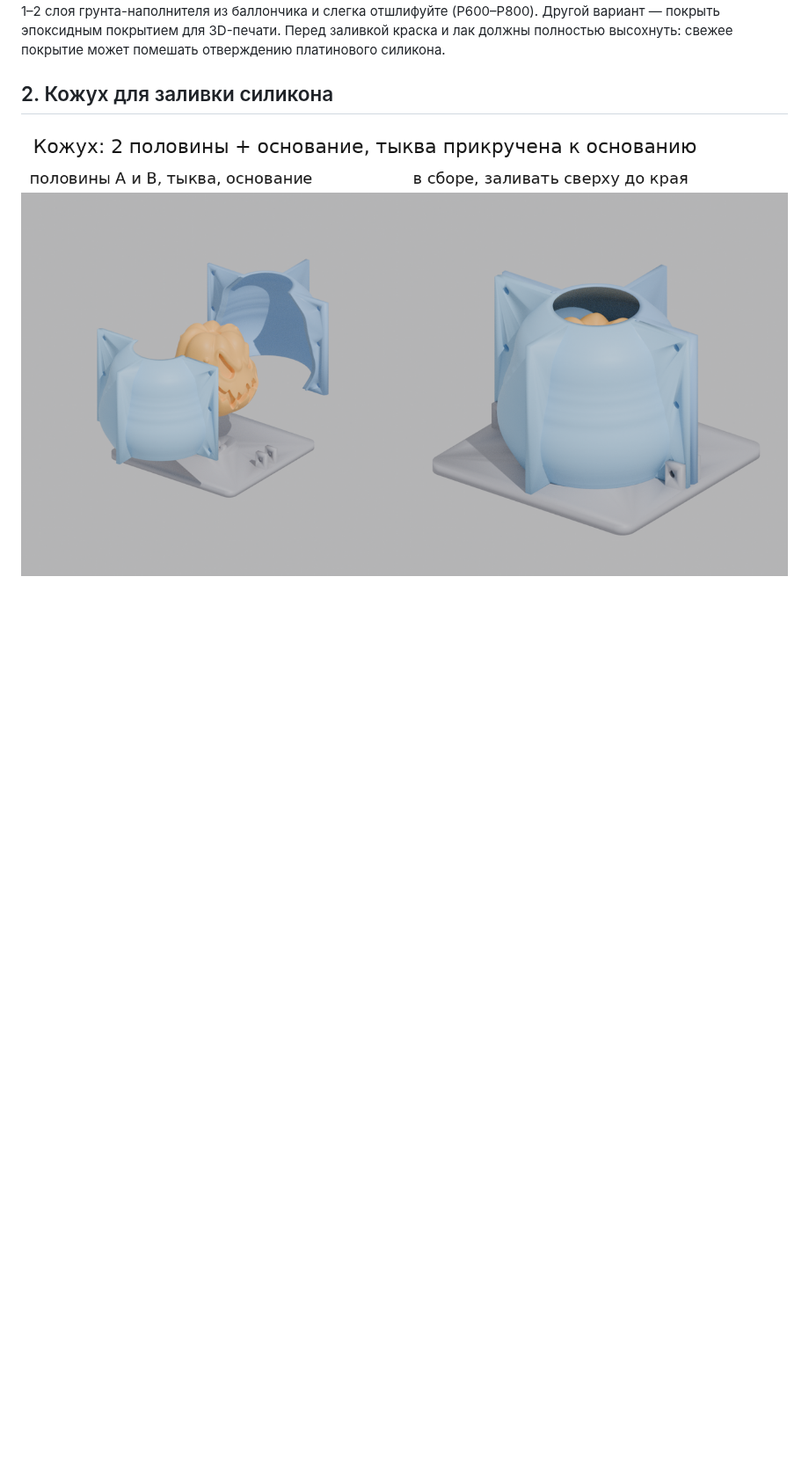
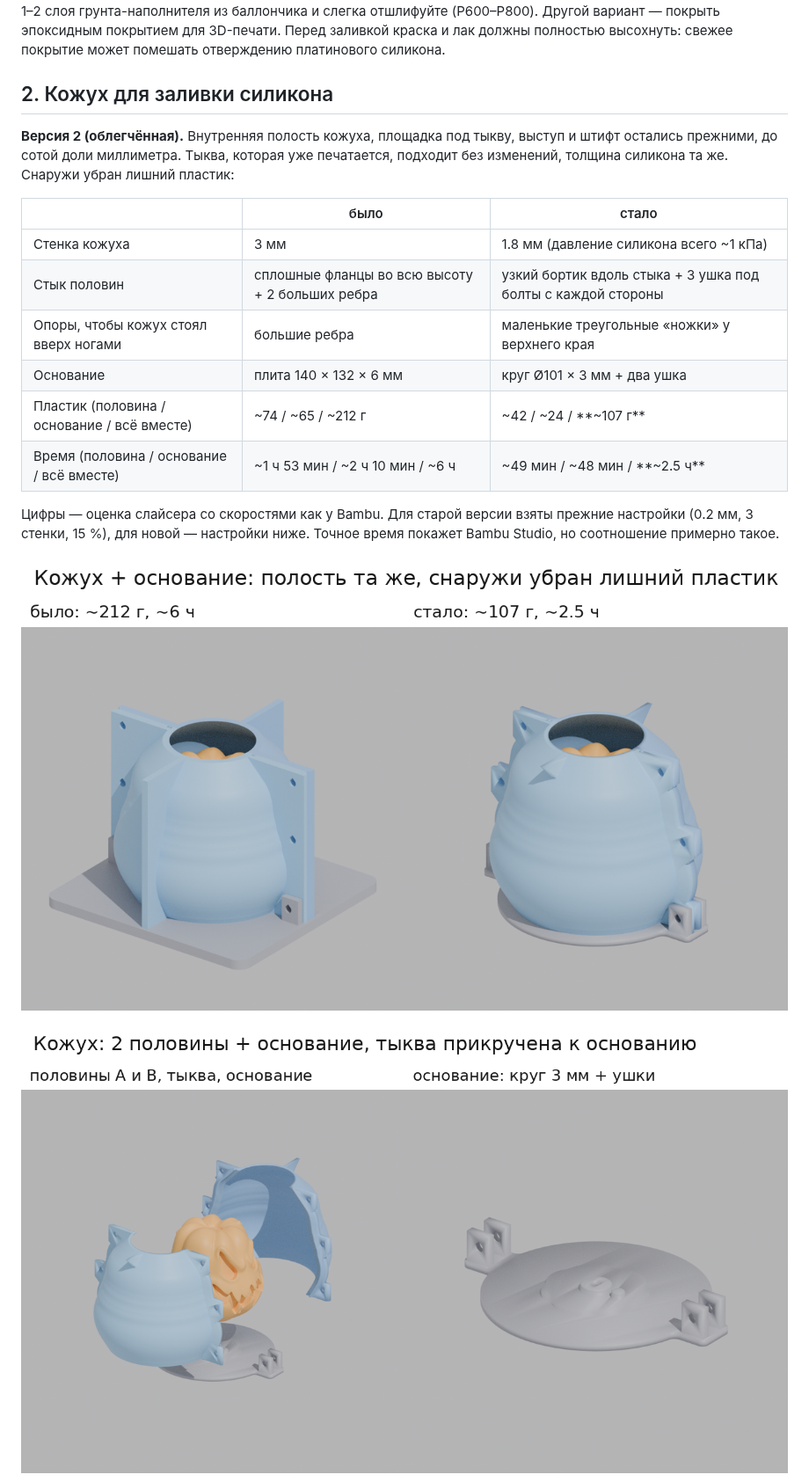
Before and after one commit to HappyMarvin/goalForClaude, a Markdown page: form/README.md, the part around one of its changes. Shown at 88% size. Rendered like a GitHub page; pictures changed too: form/img/mold_exploded.png, form/img/mold_v1_vs_v2.png (added); blank space fills up the shorter version.

```diff
--- a/form/README.md
+++ b/form/README.md
@@ -54,6 +54,21 @@
 
 ## 2. Кожух для заливки силикона
 
+**Версия 2 (облегчённая).** Внутренняя полость кожуха, площадка под тыкву, выступ и штифт остались прежними, до сотой доли миллиметра. Тыква, которая уже печатается, подходит без изменений, толщина силикона та же. Снаружи убран лишний пластик:
+
+| | было | стало |
+|---|---|---|
+| Стенка кожуха | 3 мм | 1.8 мм (давление силикона всего ~1 кПа) |
+| Стык половин | сплошные фланцы во всю высоту + 2 больших ребра | узкий бортик вдоль стыка + 3 ушка под болты с каждой стороны |
+| Опоры, чтобы кожух стоял вверх ногами | большие ребра | маленькие треугольные «ножки» у верхнего края |
+| Основание | плита 140 × 132 × 6 мм | круг Ø101 × 3 мм + два ушка |
+| Пластик (половина / основание / всё вместе) | ~74 / ~65 / ~212 г | ~42 / ~24 / **~107 г** |
+| Время (половина / основание / всё вместе) | ~1 ч 53 мин / ~2 ч 10 мин / ~6 ч | ~49 мин / ~48 мин / **~2.5 ч** |
+
+Цифры — оценка слайсера со скоростями как у Bambu. Для старой версии взяты прежние настройки (0.2 мм, 3 стенки, 15 %), для новой — настройки ниже. Точное время покажет Bambu Studio, но соотношение примерно такое.
+
+![было / стало](img/mold_v1_vs_v2.png)
+
 ![разнесённый вид](img/mold_exploded.png)
 
 ![разрез](img/mold_cutaway.png)
```
Also changed, not shown: other parts of form/README.md (+25 -17 lines), form/img/mold_cutaway.png, form/img/silicone_mold.png, 4 other files.
